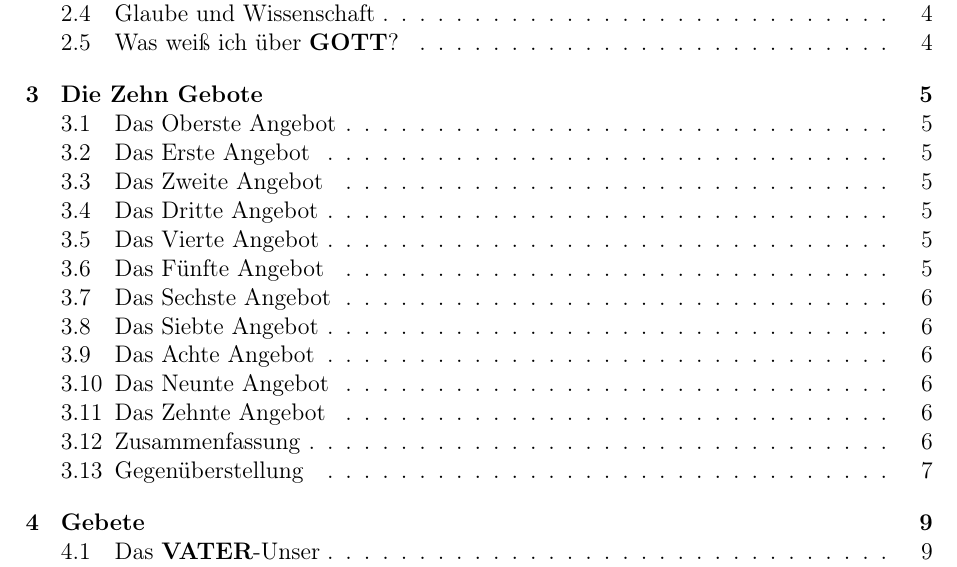
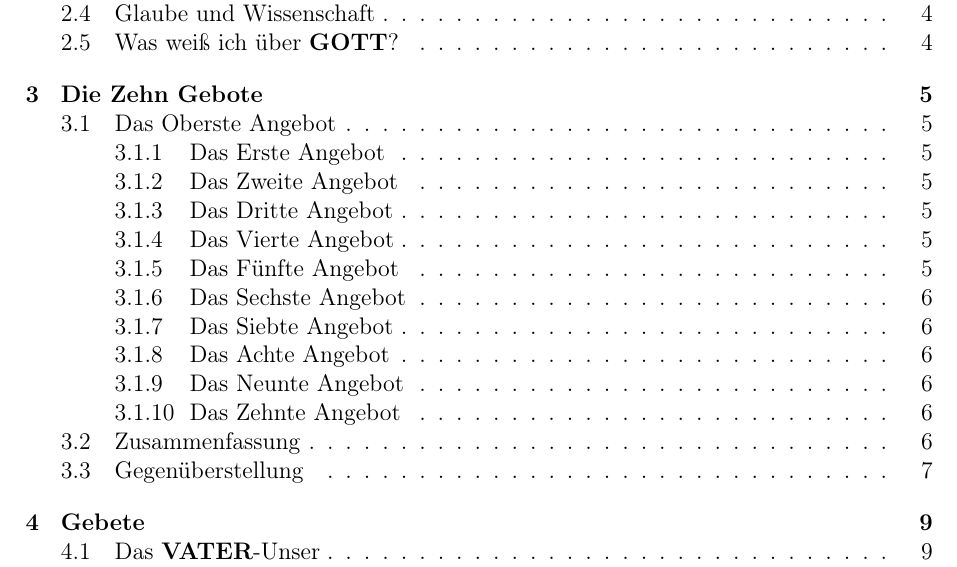
Before and after one commit to DerRobert-28/Der-Freie-Christ, a LaTeX document (src/Der Freie Christ.tex): part of page 2 of 12, cut so that both start at the same text. The pictures show the PDF file src/Der Freie Christ.pdf that the author committed with the source.

Commit message:
restructuring

```diff
--- a/src/Der Freie Christ.tex
+++ b/src/Der Freie Christ.tex
@@ -240,7 +240,7 @@
 		Das Oberste Angebot lautet:
 		Ich will {\Gott}, den {\Herrn}, von ganzem Herzen lieben und {\Ihn} ehren. Und ich will meinen N\"achsten lieben, wie auch mich selbst.
 
-	\subsection{Das Erste Angebot}
+	\subsubsection{Das Erste Angebot}
 		{\Du} bist der {\Herr},
 		mein {\Gott},
 		mein {\Erloeser}.
@@ -248,7 +248,7 @@
 		und sie nicht anbeten oder verehren.
 		Und ich will mir kein G\"otzenbild schaffen.
 
-	\subsection{Das Zweite Angebot}
+	\subsubsection{Das Zweite Angebot}
 		{\Du} bist der {\Herr},
 		mein {\Gott}.
 		Ich will {\Deinen} Namen nicht missbrauchen.
@@ -264,7 +264,7 @@
 		oder zu ihm zu beten,
 		oder \"ahnliches.}
 
-	\subsection{Das Dritte Angebot}
+	\subsubsection{Das Dritte Angebot}
 		{\Du} bist der {\Herr},
 		mein {\Gott}.
 		Ich will {\Dich} nicht auf die Probe stellen.
@@ -276,21 +276,21 @@
 		in denen man leichtfertig solche Dinge sagt wie beispielsweise,
 		wie {\Gott} dieses oder jenes Leid zulassen kann.}
 
-	\subsection{Das Vierte Angebot}
+	\subsubsection{Das Vierte Angebot}
 		{\Du} bist der {\Herr},
 		mein {\Gott}.
 		Ich will {\Dir} den Sabbat heiligen.
 		Ich will am Sabbat des Fleischlichen,
 		und Suchterzeugenden enthaltsam bleiben.
 
-	\subsection{Das F\"unfte Angebot}
+	\subsubsection{Das F\"unfte Angebot}
 		Ich will meinen Vater und meine Mutter,
 		die mir mein Leben geschenkt,
 		mich gro{\ss}gezogen und ern\"ahrt haben,
 		ehren.
 		Und ich will \"Altere Menschen ehren.
 
-	\subsection{Das Sechste Angebot} \label{DasSechsteAngebot}
+	\subsubsection{Das Sechste Angebot} \label{DasSechsteAngebot}
 		Ich will nicht t\"oten oder morden.
 		Ich will meine Beziehungen pflegen.
 		Ich will das Leben und Wohlergehen allen Lebens respektieren,
@@ -305,19 +305,19 @@
 		und damit der Beziehung schadet.
 		Lies gerne dazu die Bibelstelle \href{https://www.die-bibel.de/bibeln/online-bibeln/lesen/LU17/MAT.5/Matthäus-5}{Matthäus 5, 21-22}.}
 
-	\subsection{Das Siebte Angebot}
+	\subsubsection{Das Siebte Angebot}
 		Ich will nicht die Ehe brechen.
 		Ich will nicht die Frau meines N\"achsten begehren.
 		Ich will nicht den Mann meiner N\"achsten begehren.
 
-	\subsection{Das Achte Angebot}
+	\subsubsection{Das Achte Angebot}
 		Ich will nicht stehlen oder betr\"ugen.
 		Ich will nicht rauben oder entf\"uhren.
 		Ich will nicht begehren meines N\"achsten Haus.
 		Ich will nicht begehren meines N\"achsten Hab und Gut.
 		Ich will dem Hab und Gut meines N\"achsten keinen Schaden zuf\"ugen.
 
-	\subsection{Das Neunte Angebot} \label{DasNeunteAngebot}
+	\subsubsection{Das Neunte Angebot} \label{DasNeunteAngebot}
 		Ich will nicht falsch Zeugnis geben wider meinem N\"achsten.
 		Ich will nicht l\"ugen oder betr\"ugen.
 		Ich will nicht schw\"oren.
@@ -331,7 +331,7 @@
 		Somit k\"onnte man es auch \"ubersetzen mit
 		\q{Ich will nicht (be)schw\"oren oder (ver)fluchen.}}
 
-	\subsection{Das Zehnte Angebot} \label{DasZehnteAngebot}
+	\subsubsection{Das Zehnte Angebot} \label{DasZehnteAngebot}
 		Mein K\"orper und mein Leben sind ein Geschenk von {\Dir},
 		und somit heilig.
 		Ich will sie ehren und pflegen.
```
Also changed, not shown: src/The Free Christian.tex (+9 -9 lines), src/Der Freie Christ.pdf, src/The Free Christian.pdf, 10 other files.
